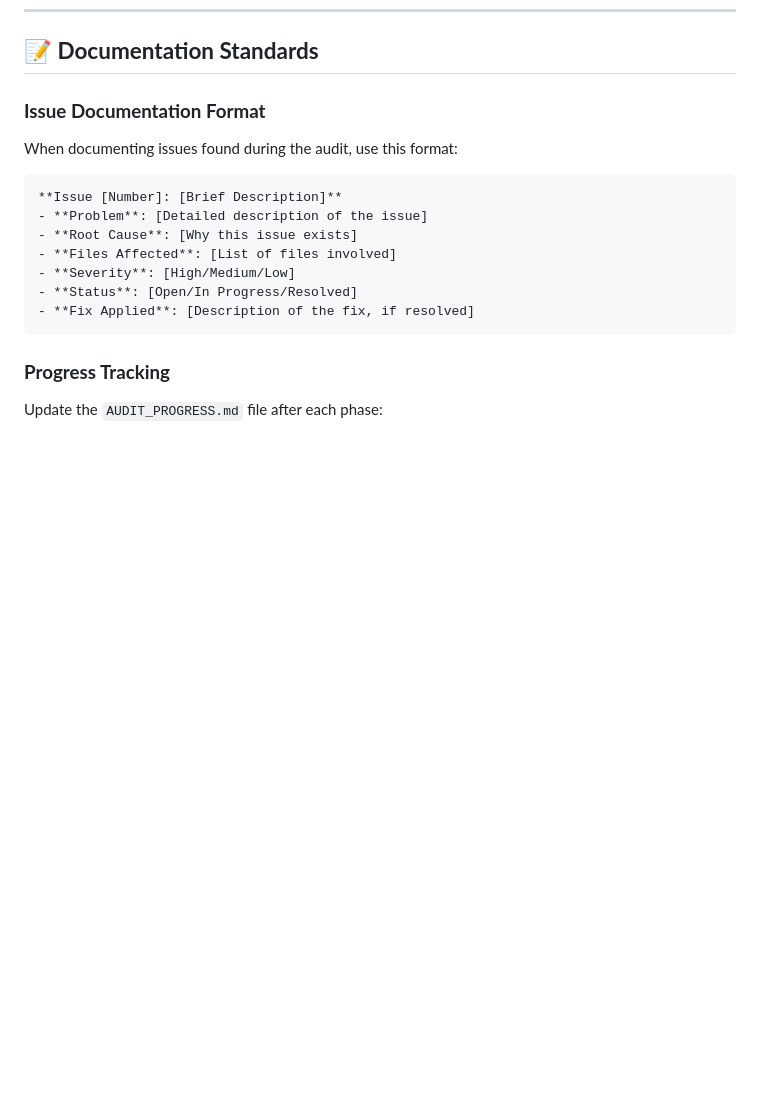
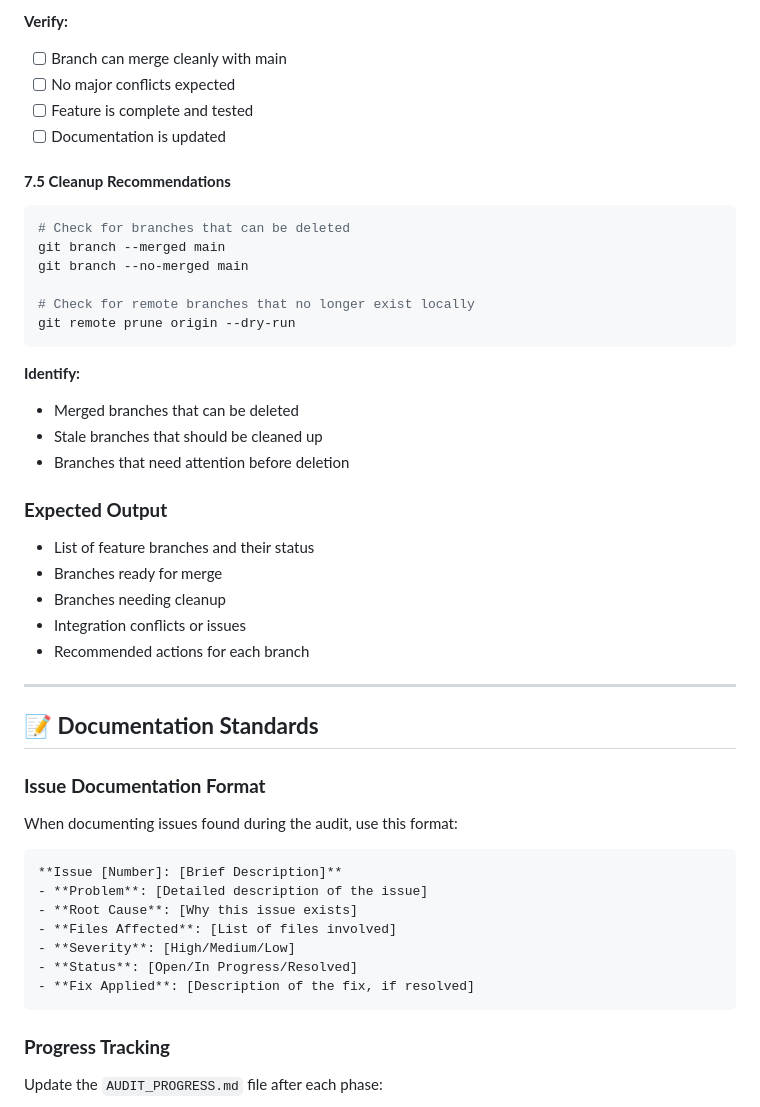
Before and after one commit to LiamClarke-dev/heros-path-v2, a Markdown page: heros-path-fresh/docs/AUDIT_WORKFLOW_GUIDE.md, the part around the change printed below. Drawn GitHub-style; blank space fills up the shorter version.

````diff
--- a/heros-path-fresh/docs/AUDIT_WORKFLOW_GUIDE.md
+++ b/heros-path-fresh/docs/AUDIT_WORKFLOW_GUIDE.md
@@ -390,3 +463,33 @@ grep_search "console.log\|DEBUG\|debug"
+**Verify:**
+- [ ] Branch can merge cleanly with main
+- [ ] No major conflicts expected
+- [ ] Feature is complete and tested
+- [ ] Documentation is updated
+
+#### **7.5 Cleanup Recommendations**
+```bash
+# Check for branches that can be deleted
+git branch --merged main
+git branch --no-merged main
+
+# Check for remote branches that no longer exist locally
+git remote prune origin --dry-run
+```
+
+**Identify:**
+- Merged branches that can be deleted
+- Stale branches that should be cleaned up
+- Branches that need attention before deletion
+
+### **Expected Output**
+- List of feature branches and their status
+- Branches ready for merge
+- Branches needing cleanup
+- Integration conflicts or issues
+- Recommended actions for each branch
+
+---
+
 ## **📝 Documentation Standards**
 
 ### **Issue Documentation Format**
````
Also changed, not shown: other parts of heros-path-fresh/docs/AUDIT_WORKFLOW_GUIDE.md (+88 -1 lines), heros-path-fresh/docs/NEW_DEVELOPER_ONBOARDING.md (+10 -1 lines).
